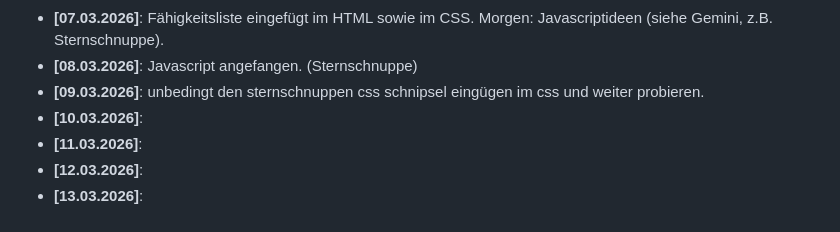
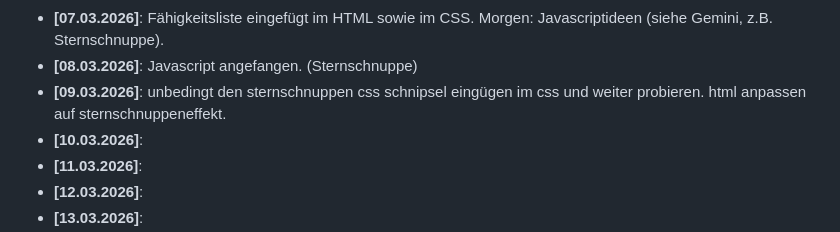
Before and after one commit to SebixDev/astro-portfolio, a Markdown page: README.md, the part around the change. Rendered like a GitHub page.

Commit message:
sternschnuppenjs

```diff
--- a/README.md
+++ b/README.md
@@ -44,7 +44,7 @@ Ein strukturiertes Lernprojekt zum praktischen Üben von **HTML**, **CSS** und *
 * **[06.03.2026]**: Projekt auf Pc gezogen. Morgen weiter machen.
 * **[07.03.2026]**: Fähigkeitsliste eingefügt im HTML sowie im CSS. Morgen: Javascriptideen (siehe Gemini, z.B. Sternschnuppe).
 * **[08.03.2026]**: Javascript angefangen. (Sternschnuppe)
-* **[09.03.2026]**: unbedingt den sternschnuppen css schnipsel eingügen im css und weiter probieren.
+* **[09.03.2026]**: unbedingt den sternschnuppen css schnipsel eingügen im css und weiter probieren. html anpassen auf sternschnuppeneffekt.
 * **[10.03.2026]**:
 * **[11.03.2026]**:
 * **[12.03.2026]**:
```
